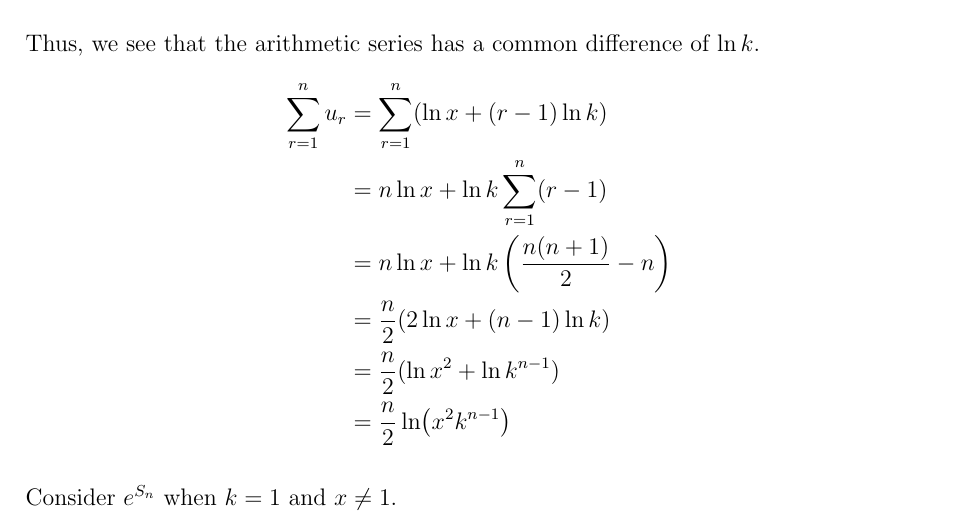
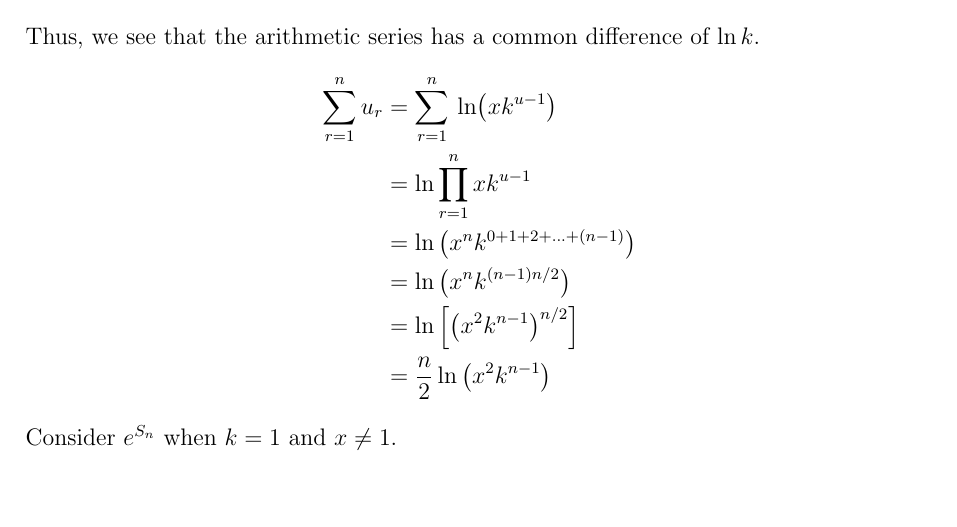
Before and after one commit to asdia0/TripleMath, a LaTeX problem sheet (Group A/Chapter A3/Tutorial A3/Tutorial A3.tex): part of page 8 of 18, cut so that both start at the same text, the shorter picture padded with empty space. The pictures show the PDF file Group A/Chapter A3/Tutorial A3/Tutorial A3.pdf that the author committed with the source.

Commit message:
Modify TA3

```diff
--- a/Group A/Chapter A3/Tutorial A3/Tutorial A3.tex
+++ b/Group A/Chapter A3/Tutorial A3/Tutorial A3.tex
@@ -152,24 +152,21 @@
             &= \ln x + \ln k^{r-1}\\
             &= \ln x + (r-1)\ln k
         \end{align*}
-
         Thus, we see that the arithmetic series has a common difference of $\ln k$.
         \begin{align*}
-            \sum_{r=1}^n u_r &= \sum_{r=1}^n (\ln x + (r-1)\ln k) \\
-            &= n\ln x + \ln k \sum_{r=1}^n (r-1)\\
-            &= n\ln x + \ln k \bp{\dfrac{n(n+1)}2 - n }\\
-            &= \dfrac{n}2 (2\ln x  +(n-1)\ln k)\\
-            &= \dfrac{n}2 (\ln x^2 + \ln k^{n-1})\\
-            &= \dfrac{n}2 \ln{x^2k^{n-1}}
+            \sum_{r=1}^n u_r &= \sum_{r=1}^n \ln{xk^{u-1}}\\
+            &= \ln \prod_{r=1}^n xk^{u-1}\\
+            &= \ln \bp{x^nk^{0 + 1 + 2 + \ldots + (n-1)}}\\
+            &= \ln \bp{x^nk^{(n-1)n/2}}\\
+            &= \ln \bs{\bp{x^2 k^{n-1}}^{n/2}}\\
+            &= \dfrac{n}2 \ln \bp{x^2 k^{n-1}}
         \end{align*}
-
         Consider $e^{S_n}$ when $k = 1$ and $x \neq 1$.
         \begin{align*}
             e^{S_n} &= e^{\tfrac{n}2 \ln x^2}\\
             &= e^{\ln{x^n}}\\
             &= x^n
         \end{align*}
-
         Hence,
         \begin{align*}
             e^{S_1} + e^{S_2} + e^{S_3} + \ldots + e^{S_n} &= x + x^2 + x^3 + \ldots x^n\\
```
Also changed, not shown: Group A/Chapter A3/Tutorial A3/Tutorial A3.pdf.
